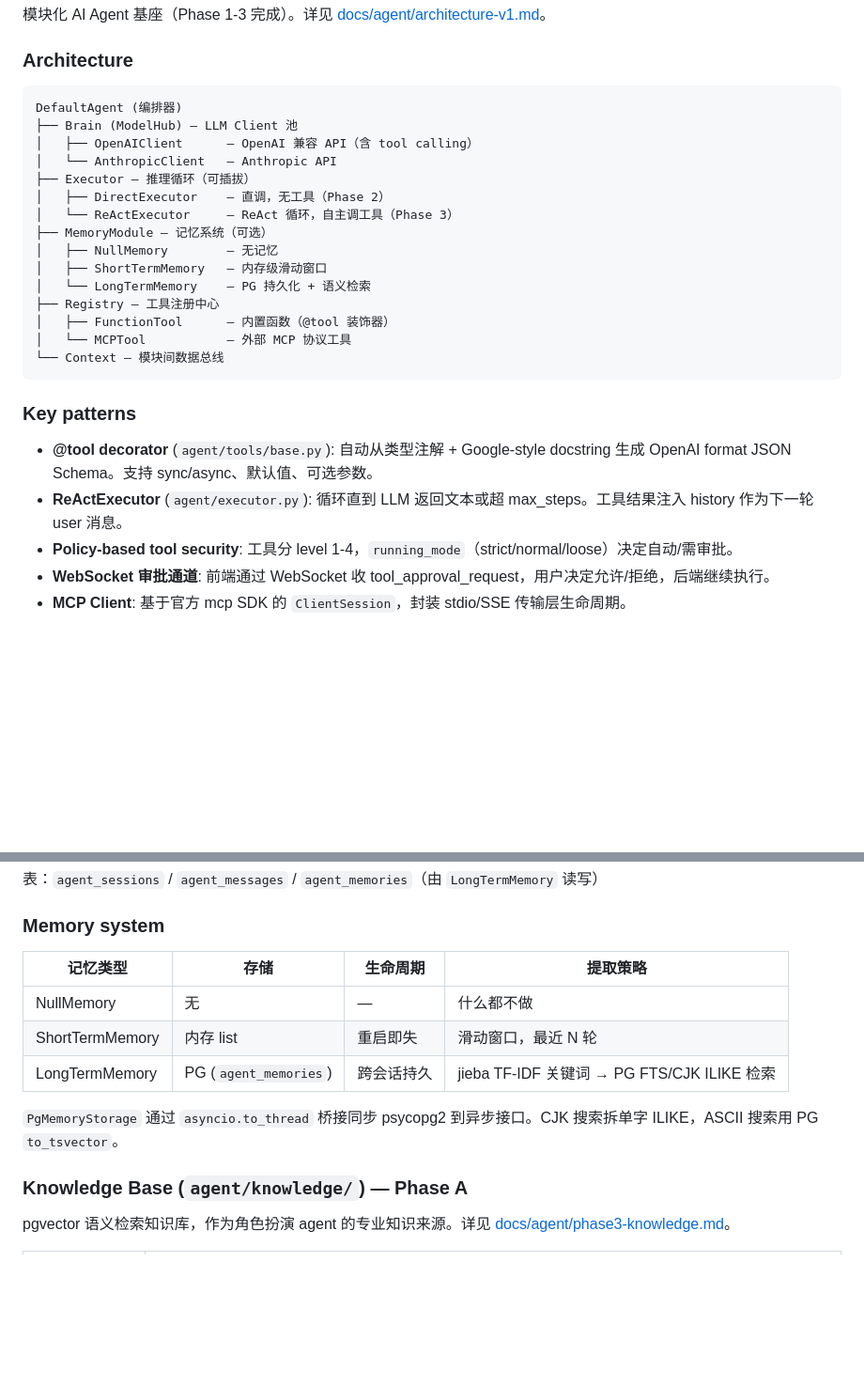
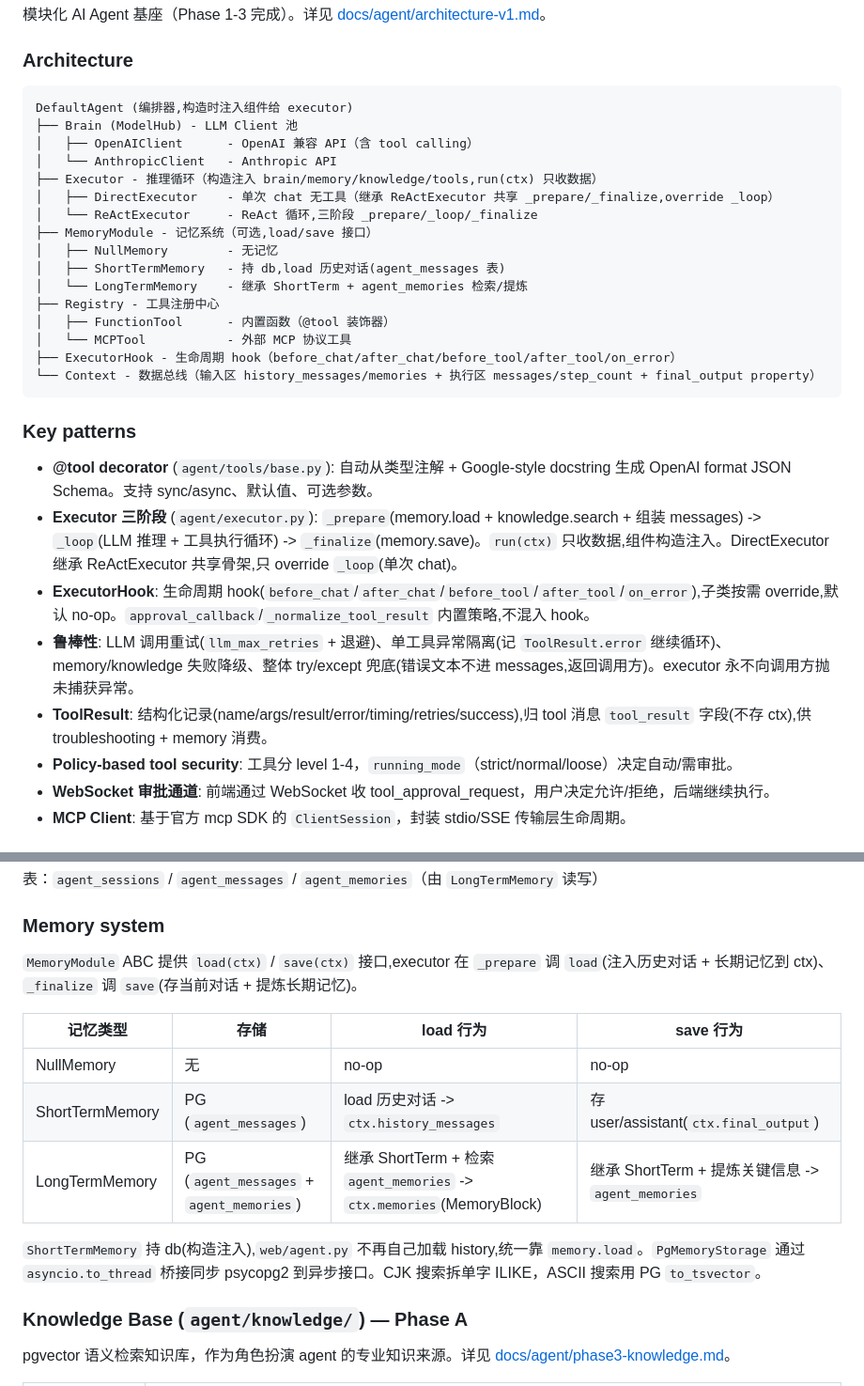
Before and after one commit to llianc62/NewsRadar, a Markdown page: CLAUDE.md, 2 parts joined by grey strips. Shown at 94% size. GitHub-like rendering; blank space fills up the shorter version.

Commit message:
docs: 更新 CLAUDE.md agent 子系统到重构后架构
- Architecture 图:DefaultAgent 构造注入 + Executor 三阶段 + MemoryModule load/save + ExecutorHook + Context 分区
- Key patterns:Executor 三阶段(_prepare/_loop/_finalize)+ ExecutorHook + 鲁棒性 + ToolResult 归 tool 消息
- Memory system:load/save 接口 + ShortTerm 持 db + LongTerm 继承
- Knowledge:search(ctx) 在 _prepare -> ctx.memories + 持 namespace
- Persona:冻结(analysis_context/persona_name 删除)
- Factory:create_agent 传 db + AgentFactory.build LongTermMemory+KnowledgeEngine(namespace)

````diff
--- a/CLAUDE.md
+++ b/CLAUDE.md
@@ -224,27 +224,31 @@ Manual trigger ──put(callback)──▶  (callback 用于 SSE 通知)
 ### Architecture
 
 ```
-DefaultAgent (编排器)
-├── Brain (ModelHub) — LLM Client 池
-│   ├── OpenAIClient      — OpenAI 兼容 API（含 tool calling）
-│   └── AnthropicClient   — Anthropic API
-├── Executor — 推理循环（可插拔）
-│   ├── DirectExecutor    — 直调，无工具（Phase 2）
-│   └── ReActExecutor     — ReAct 循环，自主调工具（Phase 3）
-├── MemoryModule — 记忆系统（可选）
-│   ├── NullMemory        — 无记忆
-│   ├── ShortTermMemory   — 内存级滑动窗口
-│   └── LongTermMemory    — PG 持久化 + 语义检索
-├── Registry — 工具注册中心
-│   ├── FunctionTool      — 内置函数（@tool 装饰器）
-│   └── MCPTool           — 外部 MCP 协议工具
-└── Context — 模块间数据总线
+DefaultAgent (编排器,构造时注入组件给 executor)
+├── Brain (ModelHub) - LLM Client 池
+│   ├── OpenAIClient      - OpenAI 兼容 API（含 tool calling）
+│   └── AnthropicClient   - Anthropic API
+├── Executor - 推理循环（构造注入 brain/memory/knowledge/tools,run(ctx) 只收数据）
+│   ├── DirectExecutor    - 单次 chat 无工具（继承 ReActExecutor 共享 _prepare/_finalize,override _loop）
+│   └── ReActExecutor     - ReAct 循环,三阶段 _prepare/_loop/_finalize
+├── MemoryModule - 记忆系统（可选,load/save 接口）
+│   ├── NullMemory        - 无记忆
+│   ├── ShortTermMemory   - 持 db,load 历史对话(agent_messages 表)
+│   └── LongTermMemory    - 继承 ShortTerm + agent_memories 检索/提炼
+├── Registry - 工具注册中心
+│   ├── FunctionTool      - 内置函数（@tool 装饰器）
+│   └── MCPTool           - 外部 MCP 协议工具
+├── ExecutorHook - 生命周期 hook（before_chat/after_chat/before_tool/after_tool/on_error）
+└── Context - 数据总线（输入区 history_messages/memories + 执行区 messages/step_count + final_output property）
 ```
 
 ### Key patterns
 
 - **@tool decorator** (`agent/tools/base.py`): 自动从类型注解 + Google-style docstring 生成 OpenAI format JSON Schema。支持 sync/async、默认值、可选参数。
-- **ReActExecutor** (`agent/executor.py`): 循环直到 LLM 返回文本或超 max_steps。工具结果注入 history 作为下一轮 user 消息。
+- **Executor 三阶段** (`agent/executor.py`): `_prepare`(memory.load + knowledge.search + 组装 messages) -> `_loop`(LLM 推理 + 工具执行循环) -> `_finalize`(memory.save)。`run(ctx)` 只收数据,组件构造注入。DirectExecutor 继承 ReActExecutor 共享骨架,只 override `_loop`(单次 chat)。
+- **ExecutorHook**: 生命周期 hook(`before_chat`/`after_chat`/`before_tool`/`after_tool`/`on_error`),子类按需 override,默认 no-op。`approval_callback`/`_normalize_tool_result` 内置策略,不混入 hook。
+- **鲁棒性**: LLM 调用重试(`llm_max_retries` + 退避)、单工具异常隔离(记 `ToolResult.error` 继续循环)、memory/knowledge 失败降级、整体 try/except 兜底(错误文本不进 messages,返回调用方)。executor 永不向调用方抛未捕获异常。
+- **ToolResult**: 结构化记录(name/args/result/error/timing/retries/success),归 tool 消息 `tool_result` 字段(不存 ctx),供 troubleshooting + memory 消费。
 - **Policy-based tool security**: 工具分 level 1-4，`running_mode`（strict/normal/loose）决定自动/需审批。
 - **WebSocket 审批通道**: 前端通过 WebSocket 收 tool_approval_request，用户决定允许/拒绝，后端继续执行。
 - **MCP Client**: 基于官方 mcp SDK 的 `ClientSession`，封装 stdio/SSE 传输层生命周期。
@@ -311,13 +315,15 @@ MCP Server 在 `news_server.py` 中使用 FastMCP，全局延迟初始化 DB 连
 
 ### Memory system
 
-| 记忆类型 | 存储 | 生命周期 | 提取策略 |
+`MemoryModule` ABC 提供 `load(ctx)` / `save(ctx)` 接口,executor 在 `_prepare` 调 `load`(注入历史对话 + 长期记忆到 ctx)、`_finalize` 调 `save`(存当前对话 + 提炼长期记忆)。
+
+| 记忆类型 | 存储 | load 行为 | save 行为 |
 |---------|------|---------|---------|
-| NullMemory | 无 | — | 什么都不做 |
-| ShortTermMemory | 内存 list | 重启即失 | 滑动窗口，最近 N 轮 |
-| LongTermMemory | PG (`agent_memories`) | 跨会话持久 | jieba TF-IDF 关键词 → PG FTS/CJK ILIKE 检索 |
+| NullMemory | 无 | no-op | no-op |
+| ShortTermMemory | PG (`agent_messages`) | load 历史对话 -> `ctx.history_messages` | 存 user/assistant(`ctx.final_output`) |
+| LongTermMemory | PG (`agent_messages` + `agent_memories`) | 继承 ShortTerm + 检索 `agent_memories` -> `ctx.memories`(MemoryBlock) | 继承 ShortTerm + 提炼关键信息 -> `agent_memories` |
 
-`PgMemoryStorage` 通过 `asyncio.to_thread` 桥接同步 psycopg2 到异步接口。CJK 搜索拆单字 ILIKE，ASCII 搜索用 PG `to_tsvector`。
+`ShortTermMemory` 持 db(构造注入),`web/agent.py` 不再自己加载 history,统一靠 `memory.load`。`PgMemoryStorage` 通过 `asyncio.to_thread` 桥接同步 psycopg2 到异步接口。CJK 搜索拆单字 ILIKE，ASCII 搜索用 PG `to_tsvector`。
 
 ### Knowledge Base (`agent/knowledge/`) — Phase A
 
````
Also changed, not shown: other parts of CLAUDE.md (+8 -4 lines).
